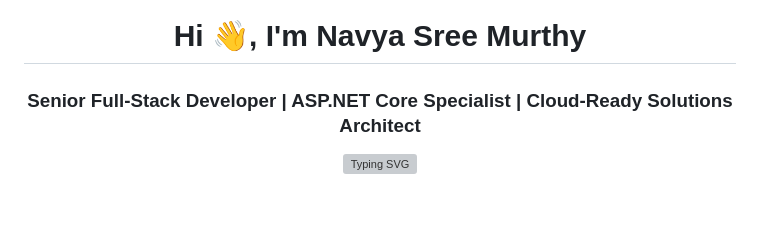
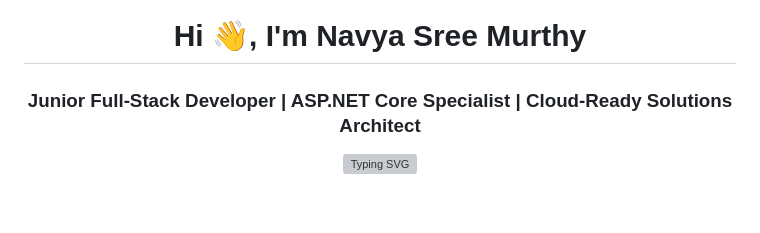
Before and after one commit to navyasreemurthy/navyasreemurthy.github.io, a Markdown page: README.md, the part around the change. GitHub-like rendering; grey boxes are pictures that could not be loaded.

Commit message:
Change title to Junior Full-Stack Developer
Updated title to reflect junior developer status.

Signed-off-by: navyasreemurthy <murthynavi216@gmail.com>

```diff
--- a/README.md
+++ b/README.md
@@ -1,5 +1,5 @@
 <h1 align="center">Hi 👋, I'm Navya Sree Murthy</h1>
-<h3 align="center">Senior Full-Stack Developer | ASP.NET Core Specialist | Cloud-Ready Solutions Architect</h3>
+<h3 align="center">Junior Full-Stack Developer | ASP.NET Core Specialist | Cloud-Ready Solutions Architect</h3>
 
 <p align="center">
   <a href="https://github.com/NavyaSreeMurthy">
```
